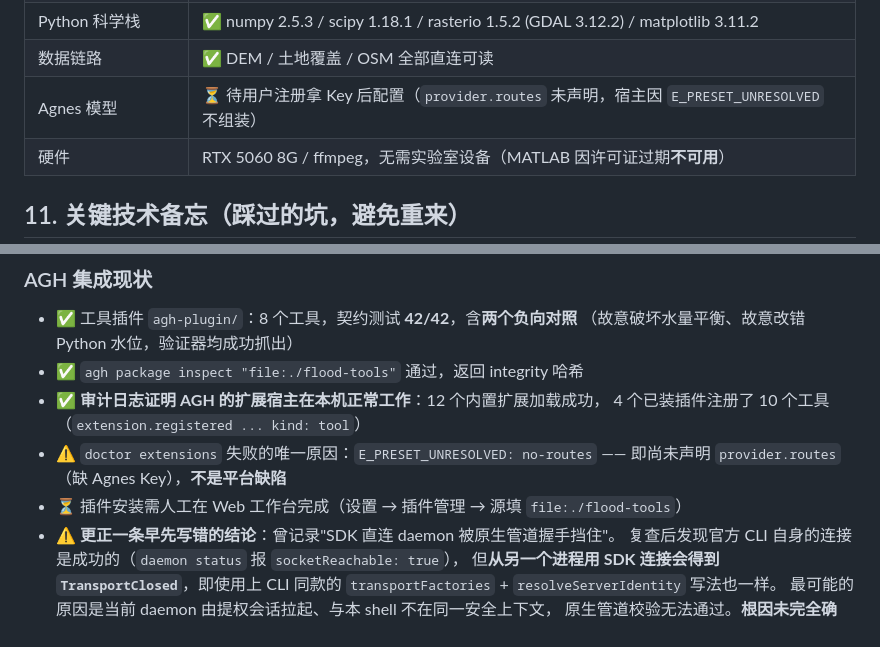
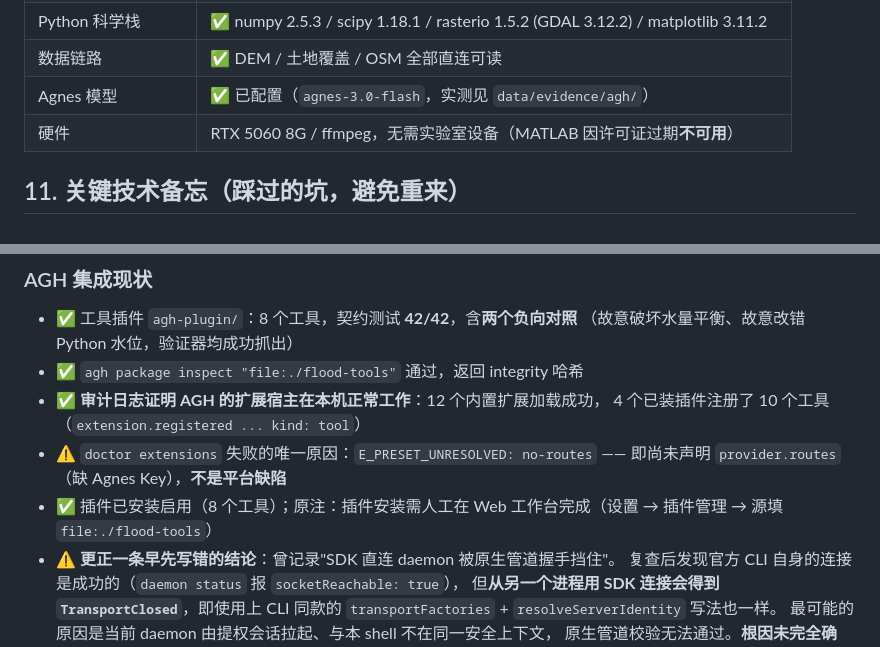
Before and after one commit to jaderaychan/ningxun-zhijian, a Markdown page: docs/PLAN.md, 2 parts joined by grey strips. Drawn GitHub-style.

```diff
--- a/docs/PLAN.md
+++ b/docs/PLAN.md
@@ -133,7 +133,7 @@ DEM(GLO-30) → 度量投影(UTM 50N，地理坐标系下格子面积随纬度
 | AGH daemon + Web | ✅ 运行中，工作台 http://127.0.0.1:4177/ |
 | Python 科学栈 | ✅ numpy 2.5.3 / scipy 1.18.1 / rasterio 1.5.2 (GDAL 3.12.2) / matplotlib 3.11.2 |
 | 数据链路 | ✅ DEM / 土地覆盖 / OSM 全部直连可读 |
-| Agnes 模型 | ⏳ 待用户注册拿 Key 后配置（`provider.routes` 未声明，宿主因 `E_PRESET_UNRESOLVED` 不组装） |
+| Agnes 模型 | ✅ 已配置（`agnes-3.0-flash`，实测见 `data/evidence/agh/`）| 原计划：（`provider.routes` 未声明，宿主因 `E_PRESET_UNRESOLVED` 不组装） |
 | 硬件 | RTX 5060 8G / ffmpeg，无需实验室设备（MATLAB 因许可证过期**不可用**） |
 
 ## 11. 关键技术备忘（踩过的坑，避免重来）
@@ -229,7 +229,7 @@ CN 由"全部 85"变为 min 70 / 均值 92 / max 100；径流系数 0.61 → **0
   4 个已装插件注册了 10 个工具（`extension.registered ... kind: tool`）
 - ⚠️ `doctor extensions` 失败的唯一原因：`E_PRESET_UNRESOLVED: no-routes`
   —— 即尚未声明 `provider.routes`（缺 Agnes Key），**不是平台缺陷**
-- ⏳ 插件安装需人工在 Web 工作台完成（设置 → 插件管理 → 源填 `file:./flood-tools`）
+- ✅ 插件已安装启用（8 个工具）；原注：插件安装需人工在 Web 工作台完成（设置 → 插件管理 → 源填 `file:./flood-tools`）
 - ⚠️ **更正一条早先写错的结论**：曾记录"SDK 直连 daemon 被原生管道握手挡住"。
   复查后发现官方 CLI 自身的连接是成功的（`daemon status` 报 `socketReachable: true`），
   但**从另一个进程用 SDK 连接会得到 `TransportClosed`**，即使用上 CLI 同款的
```
Also changed, not shown: docs/HANDOVER.md (+3 -3 lines), docs/SUBMISSION_RUNBOOK.md (+7 -4 lines).
